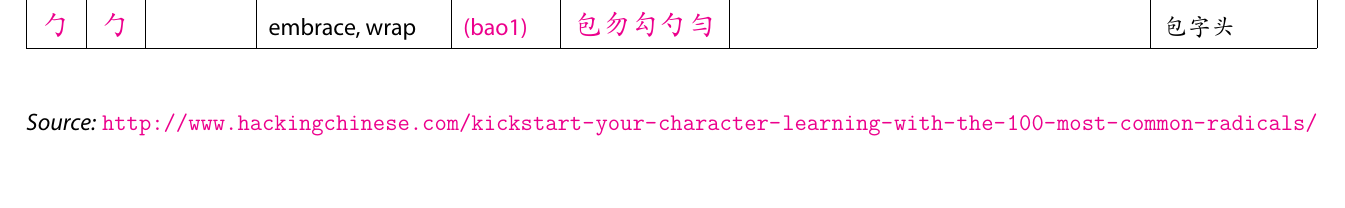
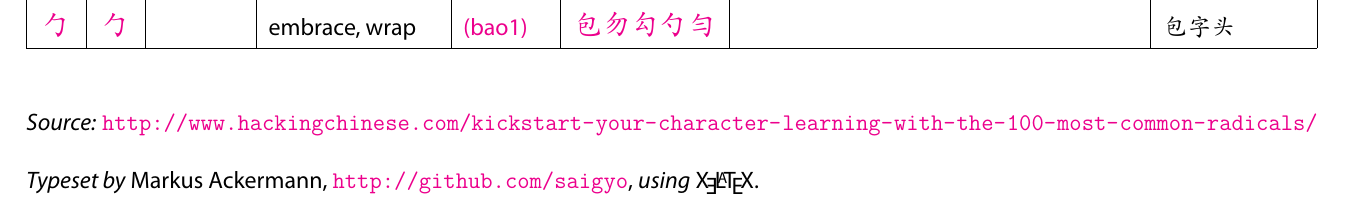
Before and after one commit to saigyo/common-chinese-radicals, a LaTeX document (100-most-common-radicals.tex): part of page 7 of 7, cut so that both start at the same text. The pictures show the PDF file 100-most-common-radicals.pdf that the author committed with the source.

Commit message:
added my name and link to github

```diff
--- a/100-most-common-radicals.tex
+++ b/100-most-common-radicals.tex
@@ -47,4 +47,6 @@
 \end{longtable}
 {\em Source:} \url{http://www.hackingchinese.com/kickstart-your-character-learning-with-the-100-most-common-radicals/}
 
+{\em Typeset by} Markus Ackermann, \url{http://github.com/saigyo}, {\em using} \XeLaTeX.
+
 \end{document}
```
Also changed, not shown: 100-most-common-radicals.pdf.
